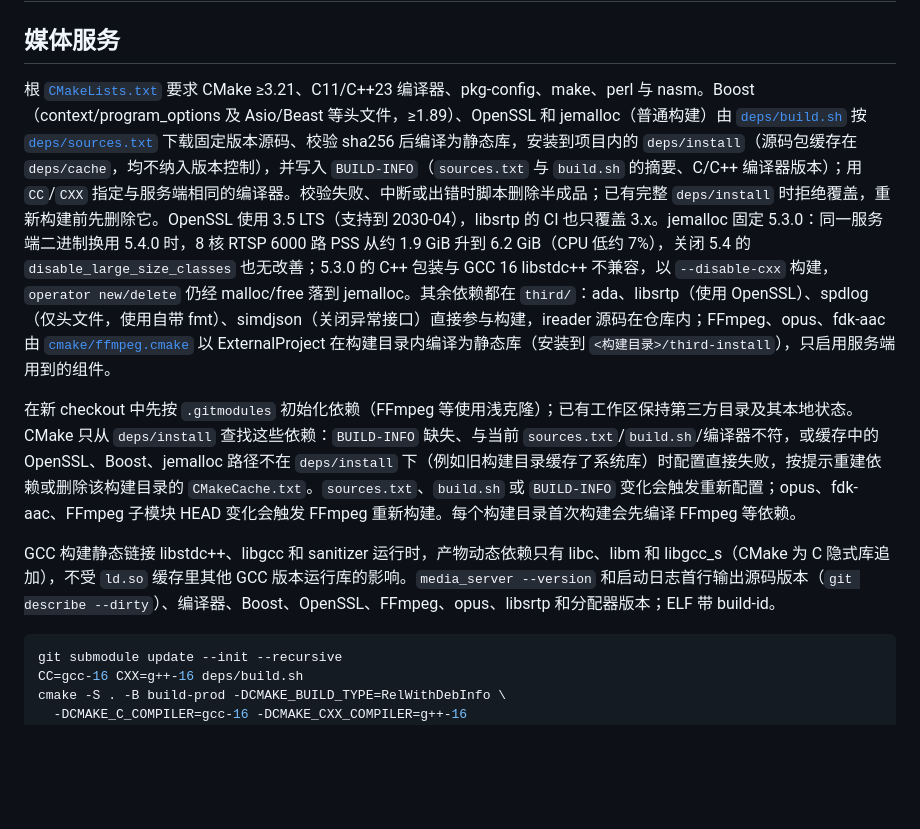
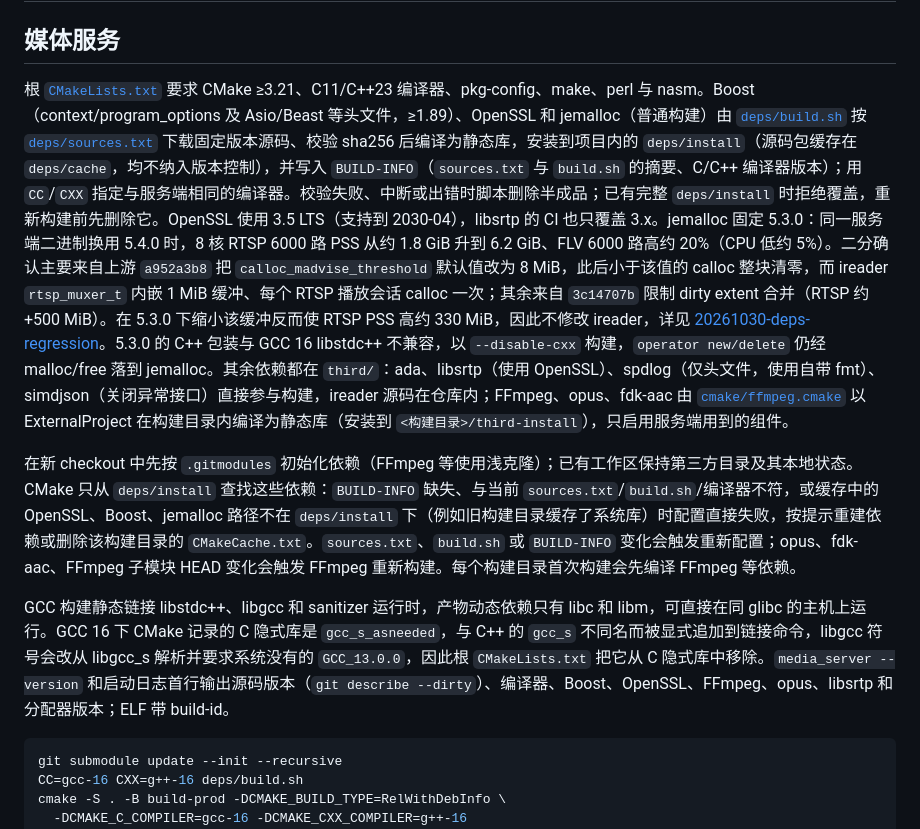
Before and after one commit to gyl30/media_server, a Markdown page: docs/build-deploy.md, the part around the change. Drawn GitHub-style; blank space fills up the shorter version.

Commit message:
记录 jemalloc 回归根因与本轮依赖回归报告
二分确认 5.4.0 的 RTSP 内存回归主要来自上游 a952a3b8 的
calloc_madvise_threshold 默认值与 ireader rtsp_muxer_t 内嵌的 1 MiB
缓冲，其余来自 3c14707b 限制 dirty extent 合并。缩小该缓冲在 5.3.0
下反而增加内存，不修改 ireader。报告汇总依赖验收、全协议矩阵、性能
哨兵、OpenSSL 3.5 的 WHEP 内存代价，并加入导航。

Co-Authored-By: Claude Opus 5.5 <noreply@anthropic.com>

````diff
--- a/docs/build-deploy.md
+++ b/docs/build-deploy.md
@@ -2,11 +2,11 @@
 
 ## 媒体服务
 
-根 [`CMakeLists.txt`](../CMakeLists.txt) 要求 CMake ≥3.21、C11/C++23 编译器、pkg-config、make、perl 与 nasm。Boost（context/program_options 及 Asio/Beast 等头文件，≥1.89）、OpenSSL 和 jemalloc（普通构建）由 [`deps/build.sh`](../deps/build.sh) 按 [`deps/sources.txt`](../deps/sources.txt) 下载固定版本源码、校验 sha256 后编译为静态库，安装到项目内的 `deps/install`（源码包缓存在 `deps/cache`，均不纳入版本控制），并写入 `BUILD-INFO`（`sources.txt` 与 `build.sh` 的摘要、C/C++ 编译器版本）；用 `CC`/`CXX` 指定与服务端相同的编译器。校验失败、中断或出错时脚本删除半成品；已有完整 `deps/install` 时拒绝覆盖，重新构建前先删除它。OpenSSL 使用 3.5 LTS（支持到 2030-04），libsrtp 的 CI 也只覆盖 3.x。jemalloc 固定 5.3.0：同一服务端二进制换用 5.4.0 时，8 核 RTSP 6000 路 PSS 从约 1.9 GiB 升到 6.2 GiB（CPU 低约 7%），关闭 5.4 的 `disable_large_size_classes` 也无改善；5.3.0 的 C++ 包装与 GCC 16 libstdc++ 不兼容，以 `--disable-cxx` 构建，`operator new/delete` 仍经 malloc/free 落到 jemalloc。其余依赖都在 `third/`：ada、libsrtp（使用 OpenSSL）、spdlog（仅头文件，使用自带 fmt）、simdjson（关闭异常接口）直接参与构建，ireader 源码在仓库内；FFmpeg、opus、fdk-aac 由 [`cmake/ffmpeg.cmake`](../cmake/ffmpeg.cmake) 以 ExternalProject 在构建目录内编译为静态库（安装到 `<构建目录>/third-install`），只启用服务端用到的组件。
+根 [`CMakeLists.txt`](../CMakeLists.txt) 要求 CMake ≥3.21、C11/C++23 编译器、pkg-config、make、perl 与 nasm。Boost（context/program_options 及 Asio/Beast 等头文件，≥1.89）、OpenSSL 和 jemalloc（普通构建）由 [`deps/build.sh`](../deps/build.sh) 按 [`deps/sources.txt`](../deps/sources.txt) 下载固定版本源码、校验 sha256 后编译为静态库，安装到项目内的 `deps/install`（源码包缓存在 `deps/cache`，均不纳入版本控制），并写入 `BUILD-INFO`（`sources.txt` 与 `build.sh` 的摘要、C/C++ 编译器版本）；用 `CC`/`CXX` 指定与服务端相同的编译器。校验失败、中断或出错时脚本删除半成品；已有完整 `deps/install` 时拒绝覆盖，重新构建前先删除它。OpenSSL 使用 3.5 LTS（支持到 2030-04），libsrtp 的 CI 也只覆盖 3.x。jemalloc 固定 5.3.0：同一服务端二进制换用 5.4.0 时，8 核 RTSP 6000 路 PSS 从约 1.8 GiB 升到 6.2 GiB、FLV 6000 路高约 20%（CPU 低约 5%）。二分确认主要来自上游 `a952a3b8` 把 `calloc_madvise_threshold` 默认值改为 8 MiB，此后小于该值的 calloc 整块清零，而 ireader `rtsp_muxer_t` 内嵌 1 MiB 缓冲、每个 RTSP 播放会话 calloc 一次；其余来自 `3c14707b` 限制 dirty extent 合并（RTSP 约 +500 MiB）。在 5.3.0 下缩小该缓冲反而使 RTSP PSS 高约 330 MiB，因此不修改 ireader，详见 [20261030-deps-regression](performance_reports/20261030-deps-regression/report.md)。5.3.0 的 C++ 包装与 GCC 16 libstdc++ 不兼容，以 `--disable-cxx` 构建，`operator new/delete` 仍经 malloc/free 落到 jemalloc。其余依赖都在 `third/`：ada、libsrtp（使用 OpenSSL）、spdlog（仅头文件，使用自带 fmt）、simdjson（关闭异常接口）直接参与构建，ireader 源码在仓库内；FFmpeg、opus、fdk-aac 由 [`cmake/ffmpeg.cmake`](../cmake/ffmpeg.cmake) 以 ExternalProject 在构建目录内编译为静态库（安装到 `<构建目录>/third-install`），只启用服务端用到的组件。
 
 在新 checkout 中先按 `.gitmodules` 初始化依赖（FFmpeg 等使用浅克隆）；已有工作区保持第三方目录及其本地状态。CMake 只从 `deps/install` 查找这些依赖：`BUILD-INFO` 缺失、与当前 `sources.txt`/`build.sh`/编译器不符，或缓存中的 OpenSSL、Boost、jemalloc 路径不在 `deps/install` 下（例如旧构建目录缓存了系统库）时配置直接失败，按提示重建依赖或删除该构建目录的 `CMakeCache.txt`。`sources.txt`、`build.sh` 或 `BUILD-INFO` 变化会触发重新配置；opus、fdk-aac、FFmpeg 子模块 HEAD 变化会触发 FFmpeg 重新构建。每个构建目录首次构建会先编译 FFmpeg 等依赖。
 
-GCC 构建静态链接 libstdc++、libgcc 和 sanitizer 运行时，产物动态依赖只有 libc、libm 和 libgcc_s（CMake 为 C 隐式库追加），不受 `ld.so` 缓存里其他 GCC 版本运行库的影响。`media_server --version` 和启动日志首行输出源码版本（`git describe --dirty`）、编译器、Boost、OpenSSL、FFmpeg、opus、libsrtp 和分配器版本；ELF 带 build-id。
+GCC 构建静态链接 libstdc++、libgcc 和 sanitizer 运行时，产物动态依赖只有 libc 和 libm，可直接在同 glibc 的主机上运行。GCC 16 下 CMake 记录的 C 隐式库是 `gcc_s_asneeded`，与 C++ 的 `gcc_s` 不同名而被显式追加到链接命令，libgcc 符号会改从 libgcc_s 解析并要求系统没有的 `GCC_13.0.0`，因此根 `CMakeLists.txt` 把它从 C 隐式库中移除。`media_server --version` 和启动日志首行输出源码版本（`git describe --dirty`）、编译器、Boost、OpenSSL、FFmpeg、opus、libsrtp 和分配器版本；ELF 带 build-id。
 
 ```sh
 git submodule update --init --recursive
````
Also changed, not shown: docs/performance_reports/README.md (+1 -0 lines), 1 other file.
